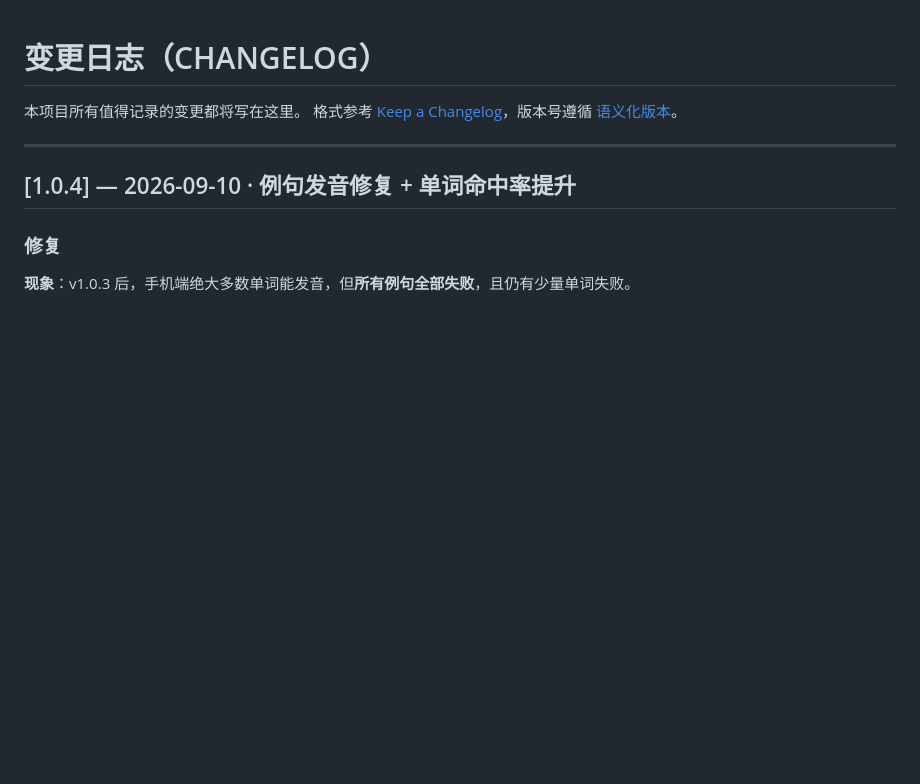
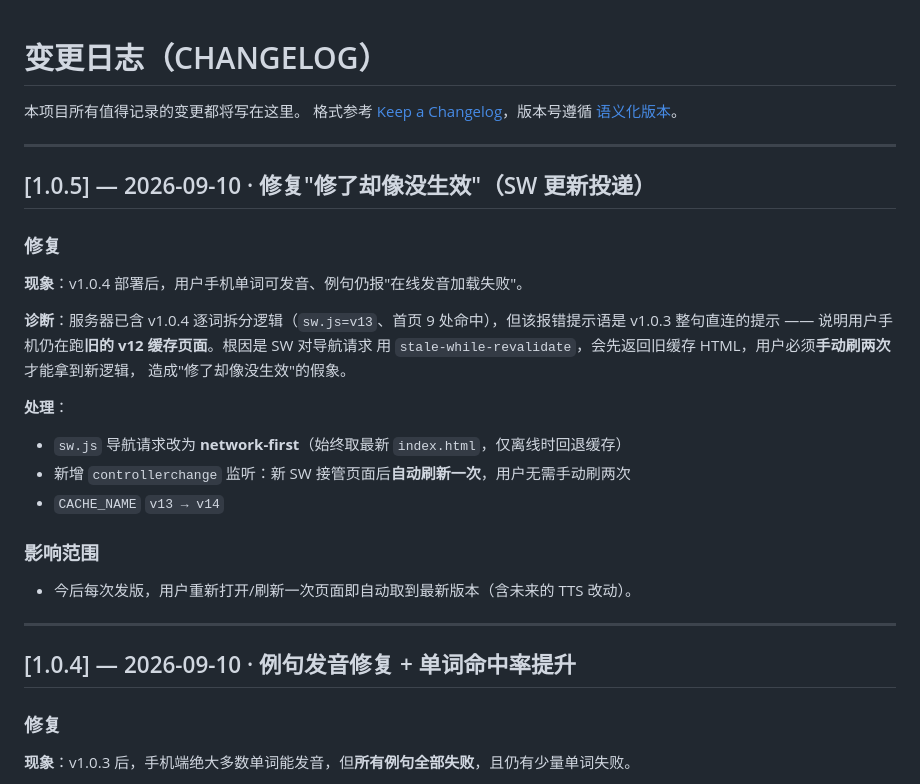
Before and after one commit to 17SiberianWolf/life-vocab-app, a Markdown page: CHANGELOG.md, the part around the change. Rendered like a GitHub page; blank space fills up the shorter version.

Commit message:
docs: CHANGELOG 补 v1.0.5 条目

```diff
--- a/CHANGELOG.md
+++ b/CHANGELOG.md
@@ -2,6 +2,28 @@
 
 本项目所有值得记录的变更都将写在这里。
 格式参考 [Keep a Changelog](https://keepachangelog.com/zh-CN/1.0.0/)，版本号遵循 [语义化版本](https://semver.org/lang/zh-CN/)。
+
+---
+
+## [1.0.5] — 2026-09-10 · 修复"修了却像没生效"（SW 更新投递）
+
+### 修复
+
+**现象**：v1.0.4 部署后，用户手机单词可发音、例句仍报"在线发音加载失败"。
+
+**诊断**：服务器已含 v1.0.4 逐词拆分逻辑（`sw.js=v13`、首页 9 处命中），但该报错提示语是
+v1.0.3 整句直连的提示 —— 说明用户手机仍在跑**旧的 v12 缓存页面**。根因是 SW 对导航请求
+用 `stale-while-revalidate`，会先返回旧缓存 HTML，用户必须**手动刷两次**才能拿到新逻辑，
+造成"修了却像没生效"的假象。
+
+**处理**：
+
+- `sw.js` 导航请求改为 **network-first**（始终取最新 `index.html`，仅离线时回退缓存）
+- 新增 `controllerchange` 监听：新 SW 接管页面后**自动刷新一次**，用户无需手动刷两次
+- `CACHE_NAME` `v13 → v14`
+
+### 影响范围
+- 今后每次发版，用户重新打开/刷新一次页面即自动取到最新版本（含未来的 TTS 改动）。
 
 ---
 
```
